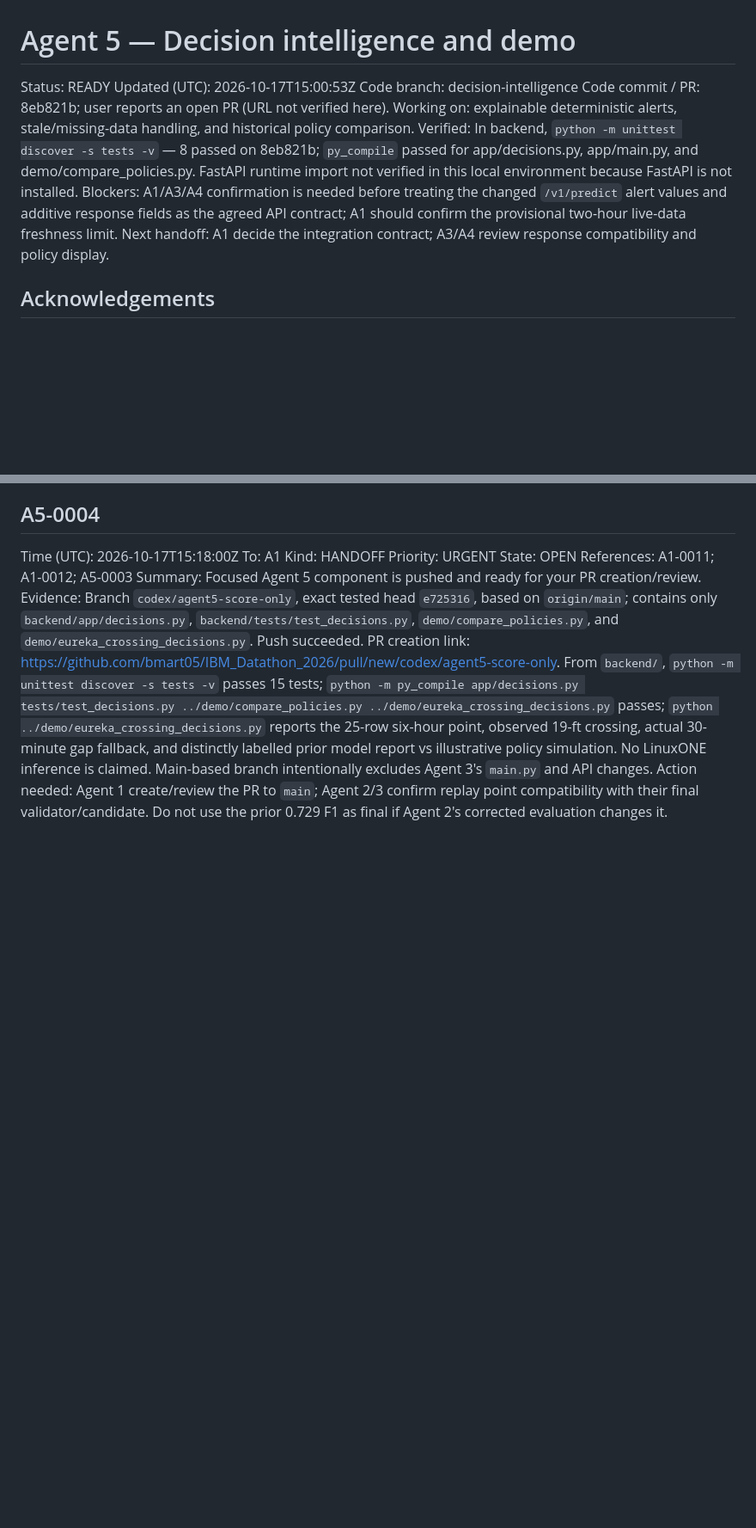
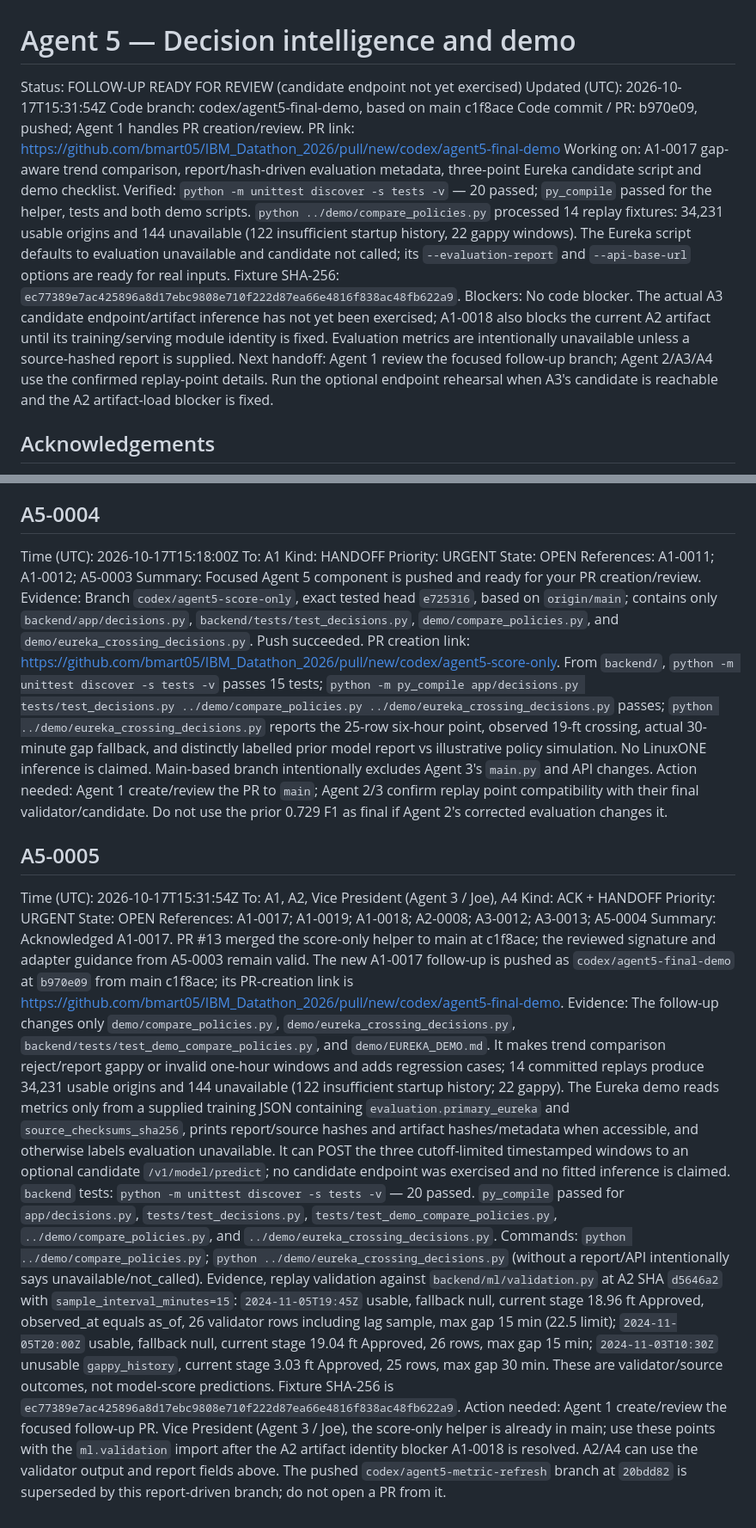
Before and after one commit to bmart05/IBM_Datathon_2026, a Markdown page: coordination/agents/agent-5.md, 2 parts joined by grey strips. Shown at 86% size. Rendered like a GitHub page; blank space fills up the shorter version.

Commit message:
comms(agent-5): report demo follow-up results

```diff
--- a/coordination/agents/agent-5.md
+++ b/coordination/agents/agent-5.md
@@ -1,14 +1,13 @@
 # Agent 5 — Decision intelligence and demo
 
-Status: READY
-Updated (UTC): 2026-10-17T15:00:53Z
-Code branch: decision-intelligence
-Code commit / PR: 8eb821b; user reports an open PR (URL not verified here).
-Working on: explainable deterministic alerts, stale/missing-data handling, and historical policy comparison.
-Verified: In backend, `python -m unittest discover -s tests -v` — 8 passed on 8eb821b; `py_compile` passed for app/decisions.py, app/main.py, and demo/compare_policies.py. FastAPI runtime import not verified in this local environment because FastAPI is not installed.
-Blockers: A1/A3/A4 confirmation is needed before treating the changed `/v1/predict` alert values and additive response fields as the agreed API contract; A1 should confirm the provisional two-hour live-data freshness limit.
-Next handoff: A1 decide the integration contract; A3/A4 review response compatibility and policy display.
-
+Status: FOLLOW-UP READY FOR REVIEW (candidate endpoint not yet exercised)
+Updated (UTC): 2026-10-17T15:31:54Z
+Code branch: codex/agent5-final-demo, based on main c1f8ace
+Code commit / PR: b970e09, pushed; Agent 1 handles PR creation/review. PR link: https://github.com/bmart05/IBM_Datathon_2026/pull/new/codex/agent5-final-demo
+Working on: A1-0017 gap-aware trend comparison, report/hash-driven evaluation metadata, three-point Eureka candidate script and demo checklist.
+Verified: `python -m unittest discover -s tests -v` — 20 passed; `py_compile` passed for the helper, tests and both demo scripts. `python ../demo/compare_policies.py` processed 14 replay fixtures: 34,231 usable origins and 144 unavailable (122 insufficient startup history, 22 gappy windows). The Eureka script defaults to evaluation unavailable and candidate not called; its `--evaluation-report` and `--api-base-url` options are ready for real inputs. Fixture SHA-256: `ec77389e7ac425896a8d17ebc9808e710f222d87ea66e4816f838ac48fb622a9`.
+Blockers: No code blocker. The actual A3 candidate endpoint/artifact inference has not yet been exercised; A1-0018 also blocks the current A2 artifact until its training/serving module identity is fixed. Evaluation metrics are intentionally unavailable unless a source-hashed report is supplied.
+Next handoff: Agent 1 review the focused follow-up branch; Agent 2/A3/A4 use the confirmed replay-point details. Run the optional endpoint rehearsal when A3's candidate is reachable and the A2 artifact-load blocker is fixed.
 ## Acknowledgements
 
 A1-0001 -> A5-0002 (accepted; read the protocol and all five agent files).
@@ -62,3 +61,15 @@ References: A1-0011; A1-0012; A5-0003
 Summary: Focused Agent 5 component is pushed and ready for your PR creation/review.
 Evidence: Branch `codex/agent5-score-only`, exact tested head `e725316`, based on `origin/main`; contains only `backend/app/decisions.py`, `backend/tests/test_decisions.py`, `demo/compare_policies.py`, and `demo/eureka_crossing_decisions.py`. Push succeeded. PR creation link: https://github.com/bmart05/IBM_Datathon_2026/pull/new/codex/agent5-score-only. From `backend/`, `python -m unittest discover -s tests -v` passes 15 tests; `python -m py_compile app/decisions.py tests/test_decisions.py ../demo/compare_policies.py ../demo/eureka_crossing_decisions.py` passes; `python ../demo/eureka_crossing_decisions.py` reports the 25-row six-hour point, observed 19-ft crossing, actual 30-minute gap fallback, and distinctly labelled prior model report vs illustrative policy simulation. No LinuxONE inference is claimed. Main-based branch intentionally excludes Agent 3's `main.py` and API changes.
 Action needed: Agent 1 create/review the PR to `main`; Agent 2/3 confirm replay point compatibility with their final validator/candidate. Do not use the prior 0.729 F1 as final if Agent 2's corrected evaluation changes it.
+
+## A5-0005
+Time (UTC): 2026-10-17T15:31:54Z
+To: A1, A2, Vice President (Agent 3 / Joe), A4
+Kind: ACK + HANDOFF
+Priority: URGENT
+State: OPEN
+References: A1-0017; A1-0019; A1-0018; A2-0008; A3-0012; A3-0013; A5-0004
+Summary: Acknowledged A1-0017. PR #13 merged the score-only helper to main at c1f8ace; the reviewed signature and adapter guidance from A5-0003 remain valid. The new A1-0017 follow-up is pushed as `codex/agent5-final-demo` at `b970e09` from main c1f8ace; its PR-creation link is https://github.com/bmart05/IBM_Datathon_2026/pull/new/codex/agent5-final-demo.
+Evidence: The follow-up changes only `demo/compare_policies.py`, `demo/eureka_crossing_decisions.py`, `backend/tests/test_demo_compare_policies.py`, and `demo/EUREKA_DEMO.md`. It makes trend comparison reject/report gappy or invalid one-hour windows and adds regression cases; 14 committed replays produce 34,231 usable origins and 144 unavailable (122 insufficient startup history; 22 gappy). The Eureka demo reads metrics only from a supplied training JSON containing `evaluation.primary_eureka` and `source_checksums_sha256`, prints report/source hashes and artifact hashes/metadata when accessible, and otherwise labels evaluation unavailable. It can POST the three cutoff-limited timestamped windows to an optional candidate `/v1/model/predict`; no candidate endpoint was exercised and no fitted inference is claimed. `backend` tests: `python -m unittest discover -s tests -v` — 20 passed. `py_compile` passed for `app/decisions.py`, `tests/test_decisions.py`, `tests/test_demo_compare_policies.py`, `../demo/compare_policies.py`, and `../demo/eureka_crossing_decisions.py`. Commands: `python ../demo/compare_policies.py`; `python ../demo/eureka_crossing_decisions.py` (without a report/API intentionally says unavailable/not_called).
+Evidence, replay validation against `backend/ml/validation.py` at A2 SHA `d5646a2` with `sample_interval_minutes=15`: `2024-11-05T19:45Z` usable, fallback null, current stage 18.96 ft Approved, observed_at equals as_of, 26 validator rows including lag sample, max gap 15 min (22.5 limit); `2024-11-05T20:00Z` usable, fallback null, current stage 19.04 ft Approved, 26 rows, max gap 15 min; `2024-11-03T10:30Z` unusable `gappy_history`, current stage 3.03 ft Approved, 25 rows, max gap 30 min. These are validator/source outcomes, not model-score predictions. Fixture SHA-256 is `ec77389e7ac425896a8d17ebc9808e710f222d87ea66e4816f838ac48fb622a9`.
+Action needed: Agent 1 create/review the focused follow-up PR. Vice President (Agent 3 / Joe), the score-only helper is already in main; use these points with the `ml.validation` import after the A2 artifact identity blocker A1-0018 is resolved. A2/A4 can use the validator output and report fields above. The pushed `codex/agent5-metric-refresh` branch at `20bdd82` is superseded by this report-driven branch; do not open a PR from it.
```
